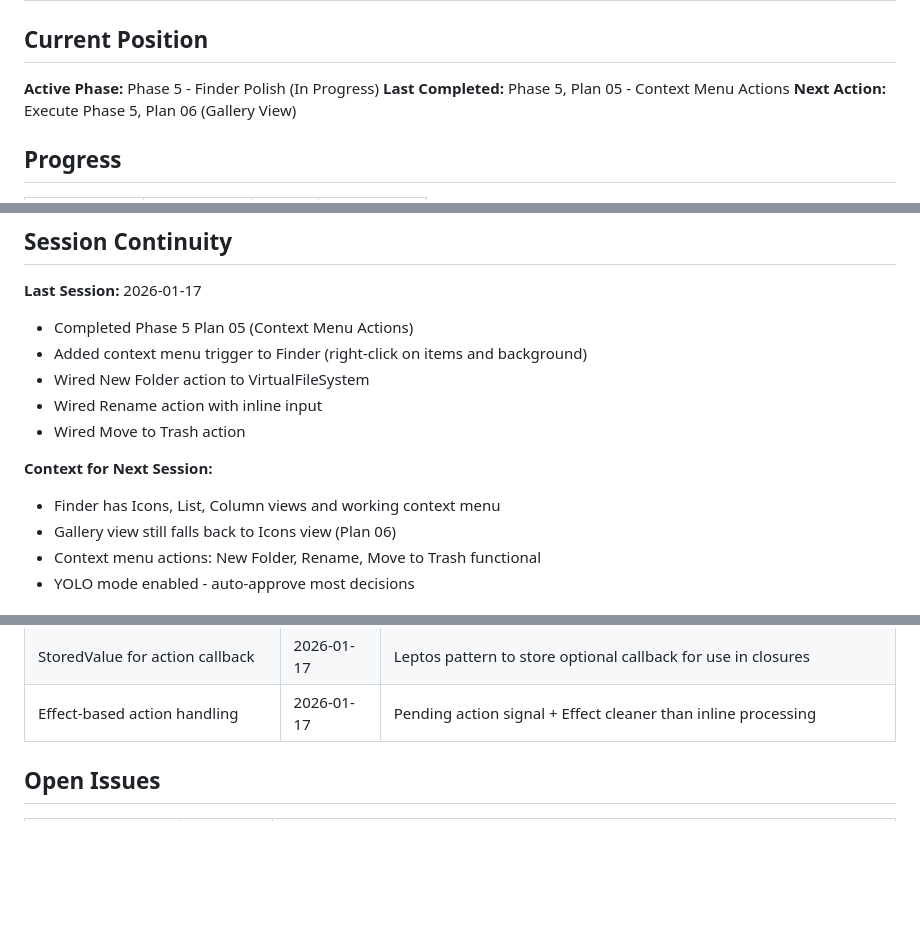
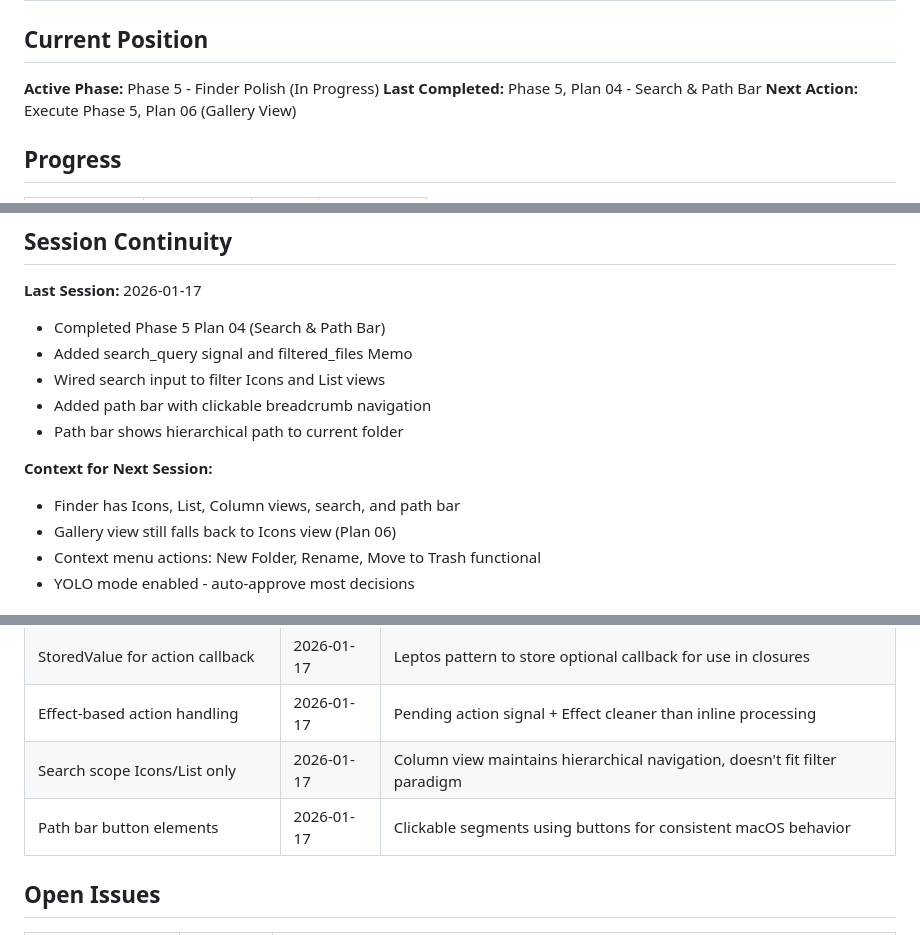
Before and after one commit to pRizz/virtual-mac, a Markdown page: .planning/STATE.md, 3 parts joined by grey strips. Drawn GitHub-style; blank space fills up the shorter version.

Commit message:
docs(05-04): complete Search & Path Bar plan
Tasks completed: 3/3
- Task 1: Search filtering (pre-committed in 05-05)
- Task 2: Path bar component
- Task 3: Path bar CSS styling

SUMMARY: .planning/phases/05-finder-polish/05-04-SUMMARY.md

```diff
--- a/.planning/STATE.md
+++ b/.planning/STATE.md
@@ -3,7 +3,7 @@
 ## Current Position
 
 **Active Phase:** Phase 5 - Finder Polish (In Progress)
-**Last Completed:** Phase 5, Plan 05 - Context Menu Actions
+**Last Completed:** Phase 5, Plan 04 - Search & Path Bar
 **Next Action:** Execute Phase 5, Plan 06 (Gallery View)
 
 ## Progress
@@ -23,14 +23,14 @@ Progress: [#########.] 95%
 ## Session Continuity
 
 **Last Session:** 2026-01-17
-- Completed Phase 5 Plan 05 (Context Menu Actions)
-- Added context menu trigger to Finder (right-click on items and background)
-- Wired New Folder action to VirtualFileSystem
-- Wired Rename action with inline input
-- Wired Move to Trash action
+- Completed Phase 5 Plan 04 (Search & Path Bar)
+- Added search_query signal and filtered_files Memo
+- Wired search input to filter Icons and List views
+- Added path bar with clickable breadcrumb navigation
+- Path bar shows hierarchical path to current folder
 
 **Context for Next Session:**
-- Finder has Icons, List, Column views and working context menu
+- Finder has Icons, List, Column views, search, and path bar
 - Gallery view still falls back to Icons view (Plan 06)
 - Context menu actions: New Folder, Rename, Move to Trash functional
 - YOLO mode enabled - auto-approve most decisions
@@ -70,6 +70,8 @@ Progress: [#########.] 95%
 | CSS ::after for chevrons | 2026-01-17 | Cleaner DOM than inline span element for folder indicators |
 | StoredValue for action callback | 2026-01-17 | Leptos pattern to store optional callback for use in closures |
 | Effect-based action handling | 2026-01-17 | Pending action signal + Effect cleaner than inline processing |
+| Search scope Icons/List only | 2026-01-17 | Column view maintains hierarchical navigation, doesn't fit filter paradigm |
+| Path bar button elements | 2026-01-17 | Clickable segments using buttons for consistent macOS behavior |
 
 ## Open Issues
 
```
Also changed, not shown: other parts of .planning/STATE.md (+1 -1 lines), 1 other file.
